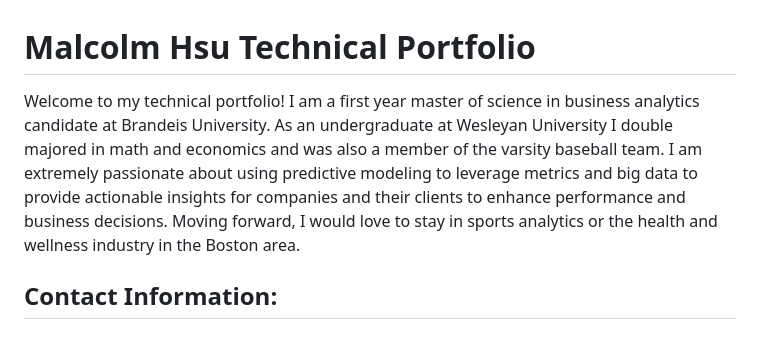
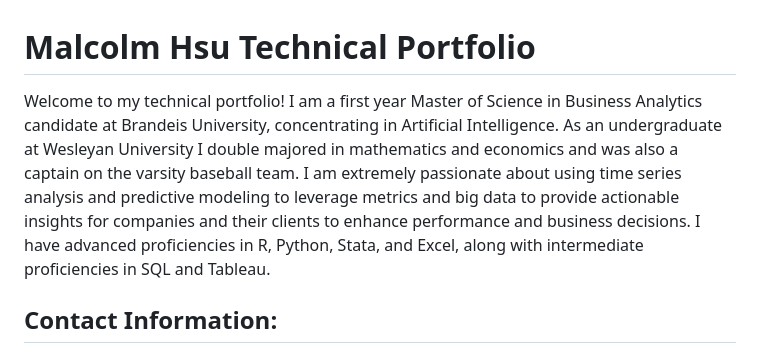
Before and after one commit to malcolmhsu17/Malcolm-Hsu-Technical-Portfolio, a Markdown page: README.md, the part around the change. GitHub-like rendering.

```diff
--- a/README.md
+++ b/README.md
@@ -1,6 +1,6 @@
 # Malcolm Hsu Technical Portfolio
 
-Welcome to my technical portfolio! I am a first year master of science in business analytics candidate at Brandeis University. As an undergraduate at Wesleyan University I double majored in math and economics and was also a member of the varsity baseball team. I am extremely passionate about using predictive modeling to leverage metrics and big data to provide actionable insights for companies and their clients to enhance performance and business decisions. Moving forward, I would love to stay in sports analytics or the health and wellness industry in the Boston area.
+Welcome to my technical portfolio! I am a first year Master of Science in Business Analytics candidate at Brandeis University, concentrating in Artificial Intelligence. As an undergraduate at Wesleyan University I double majored in mathematics and economics and was also a captain on the varsity baseball team. I am extremely passionate about using time series analysis and predictive modeling to leverage metrics and big data to provide actionable insights for companies and their clients to enhance performance and business decisions. I have advanced proficiencies in R, Python, Stata, and Excel, along with intermediate proficiencies in SQL and Tableau.
 
 
 ## Contact Information:
```
